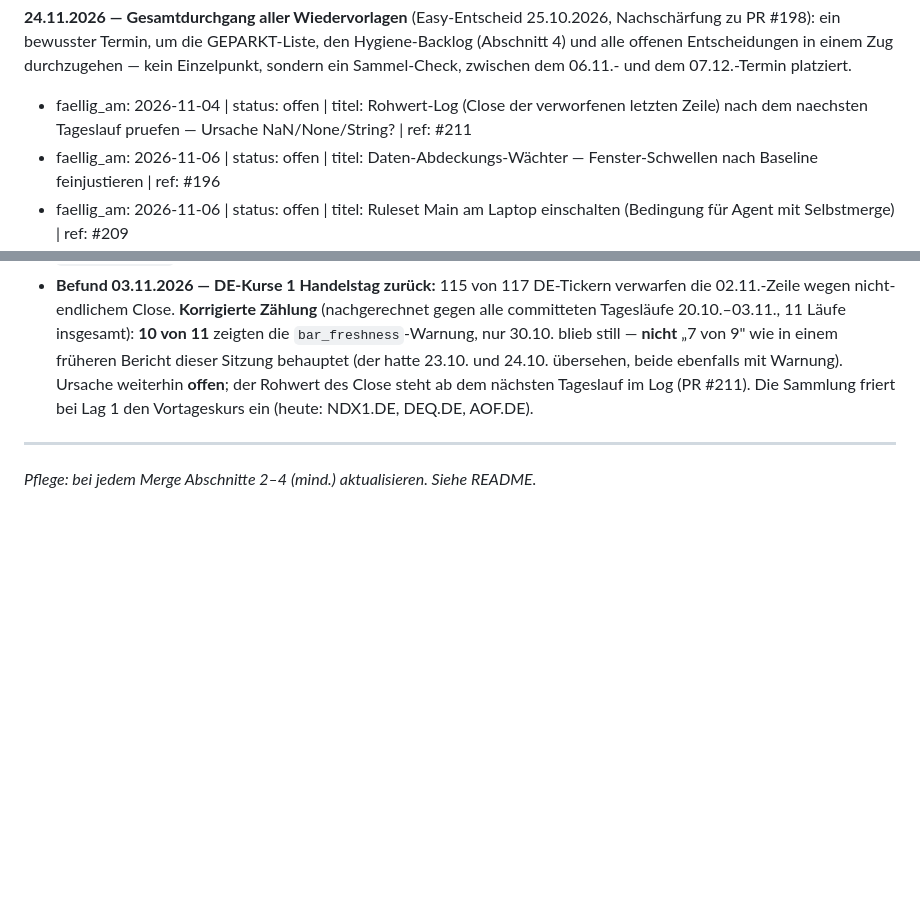
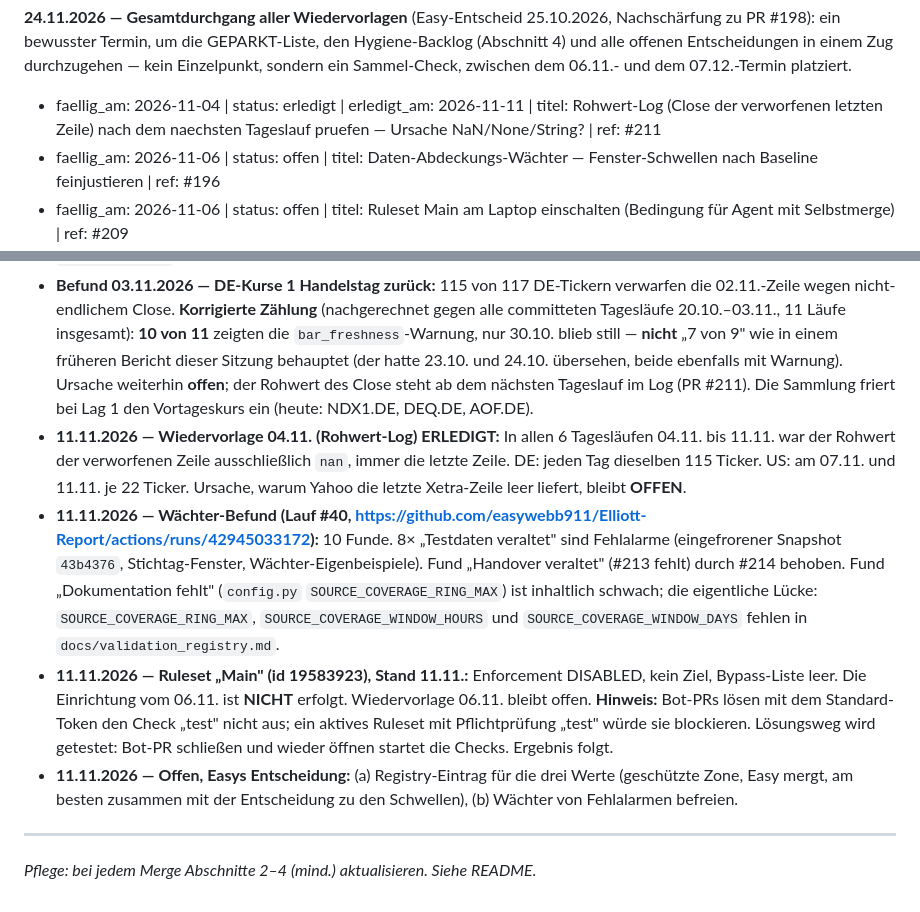
Before and after one commit to easywebb911/Elliott-Report, a Markdown page: SESSION_HANDOVER.md, 2 parts joined by grey strips. Rendered like a GitHub page; blank space fills up the shorter version.

Commit message:
docs(handover): Rohwert-Wiedervorlage erledigt, Wächter-Befund 11.11., Ruleset-Stand (#215)
- Wiedervorlage 04.11. (Rohwert-Log) auf erledigt gesetzt: Rohwert immer nan,
  immer letzte Zeile (DE 115 Ticker täglich, US 22 am 07.11./11.11.).
- Wächter-Befund Lauf #40: 8 Fehlalarme Testdaten, #213-Lücke durch #214
  behoben, Registry-Lücke für drei SOURCE_COVERAGE-Werte.
- Ruleset "Main" Stand 11.11.: disabled, Wiedervorlage 06.11. bleibt offen.
- Offene Easy-Entscheidungen: Registry-Eintrag, Wächter-Fehlalarme.


Claude-Session: https://claude.ai/code/session_01PTLtSRNjMa2jmjyFLLYgBJ

Co-authored-by: Claude <noreply@anthropic.com>

```diff
--- a/SESSION_HANDOVER.md
+++ b/SESSION_HANDOVER.md
@@ -355,7 +355,7 @@ Entscheidungen in einem Zug durchzugehen — kein Einzelpunkt, sondern ein
 Sammel-Check, zwischen dem 06.11.- und dem 07.12.-Termin platziert.
 
 <!-- WIEDERVORLAGEN-START -->
-- faellig_am: 2026-11-04 | status: offen | titel: Rohwert-Log (Close der verworfenen letzten Zeile) nach dem naechsten Tageslauf pruefen — Ursache NaN/None/String? | ref: #211
+- faellig_am: 2026-11-04 | status: erledigt | erledigt_am: 2026-11-11 | titel: Rohwert-Log (Close der verworfenen letzten Zeile) nach dem naechsten Tageslauf pruefen — Ursache NaN/None/String? | ref: #211
 - faellig_am: 2026-11-06 | status: offen | titel: Daten-Abdeckungs-Wächter — Fenster-Schwellen nach Baseline feinjustieren | ref: #196
 - faellig_am: 2026-11-06 | status: offen | titel: Ruleset Main am Laptop einschalten (Bedingung für Agent mit Selbstmerge) | ref: #209
 - faellig_am: 2026-11-06 | status: offen | titel: Nach Ruleset-Einschalten zweistufig prüfen: (1) harmloser Doku-PR muss per Squash durchgehen, (2) Easy tippt den daily-Lauf von Hand an, er muss grün enden und sein Commit muss auf main landen — erst danach Auftrag 5 neu starten | ref: #210
@@ -2342,6 +2342,30 @@ Beleg = Abschnitt 3.)
   **offen**; der Rohwert des Close steht ab dem nächsten Tageslauf im Log
   (PR #211). Die Sammlung friert bei Lag 1 den Vortageskurs ein (heute:
   NDX1.DE, DEQ.DE, AOF.DE).
+- **11.11.2026 — Wiedervorlage 04.11. (Rohwert-Log) ERLEDIGT:** In allen 6
+  Tagesläufen 04.11. bis 11.11. war der Rohwert der verworfenen Zeile
+  ausschließlich `nan`, immer die letzte Zeile. DE: jeden Tag dieselben 115
+  Ticker. US: am 07.11. und 11.11. je 22 Ticker. Ursache, warum Yahoo die
+  letzte Xetra-Zeile leer liefert, bleibt **OFFEN**.
+- **11.11.2026 — Wächter-Befund (Lauf #40,
+  https://github.com/easywebb911/Elliott-Report/actions/runs/42945033172):**
+  10 Funde. 8× „Testdaten veraltet" sind Fehlalarme (eingefrorener Snapshot
+  `43b4376`, Stichtag-Fenster, Wächter-Eigenbeispiele). Fund „Handover
+  veraltet" (#213 fehlt) durch #214 behoben. Fund „Dokumentation fehlt"
+  (`config.py` `SOURCE_COVERAGE_RING_MAX`) ist inhaltlich schwach; die
+  eigentliche Lücke: `SOURCE_COVERAGE_RING_MAX`,
+  `SOURCE_COVERAGE_WINDOW_HOURS` und `SOURCE_COVERAGE_WINDOW_DAYS` fehlen in
+  `docs/validation_registry.md`.
+- **11.11.2026 — Ruleset „Main" (id 19583923), Stand 11.11.:** Enforcement
+  DISABLED, kein Ziel, Bypass-Liste leer. Die Einrichtung vom 06.11. ist
+  **NICHT** erfolgt. Wiedervorlage 06.11. bleibt offen. **Hinweis:** Bot-PRs
+  lösen mit dem Standard-Token den Check „test" nicht aus; ein aktives
+  Ruleset mit Pflichtprüfung „test" würde sie blockieren. Lösungsweg wird
+  getestet: Bot-PR schließen und wieder öffnen startet die Checks. Ergebnis
+  folgt.
+- **11.11.2026 — Offen, Easys Entscheidung:** (a) Registry-Eintrag für die
+  drei Werte (geschützte Zone, Easy mergt, am besten zusammen mit der
+  Entscheidung zu den Schwellen), (b) Wächter von Fehlalarmen befreien.
 
 ---
 
```
